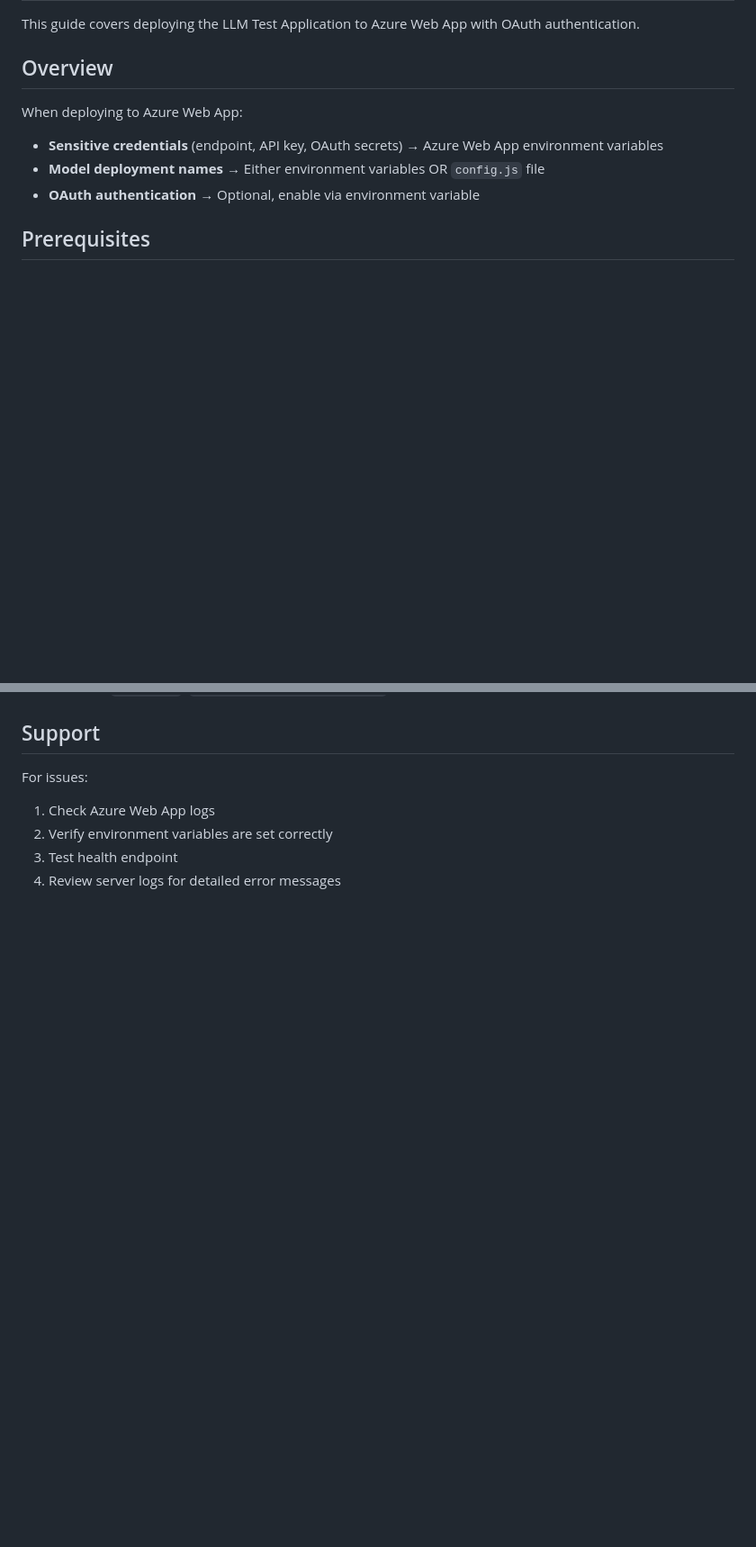
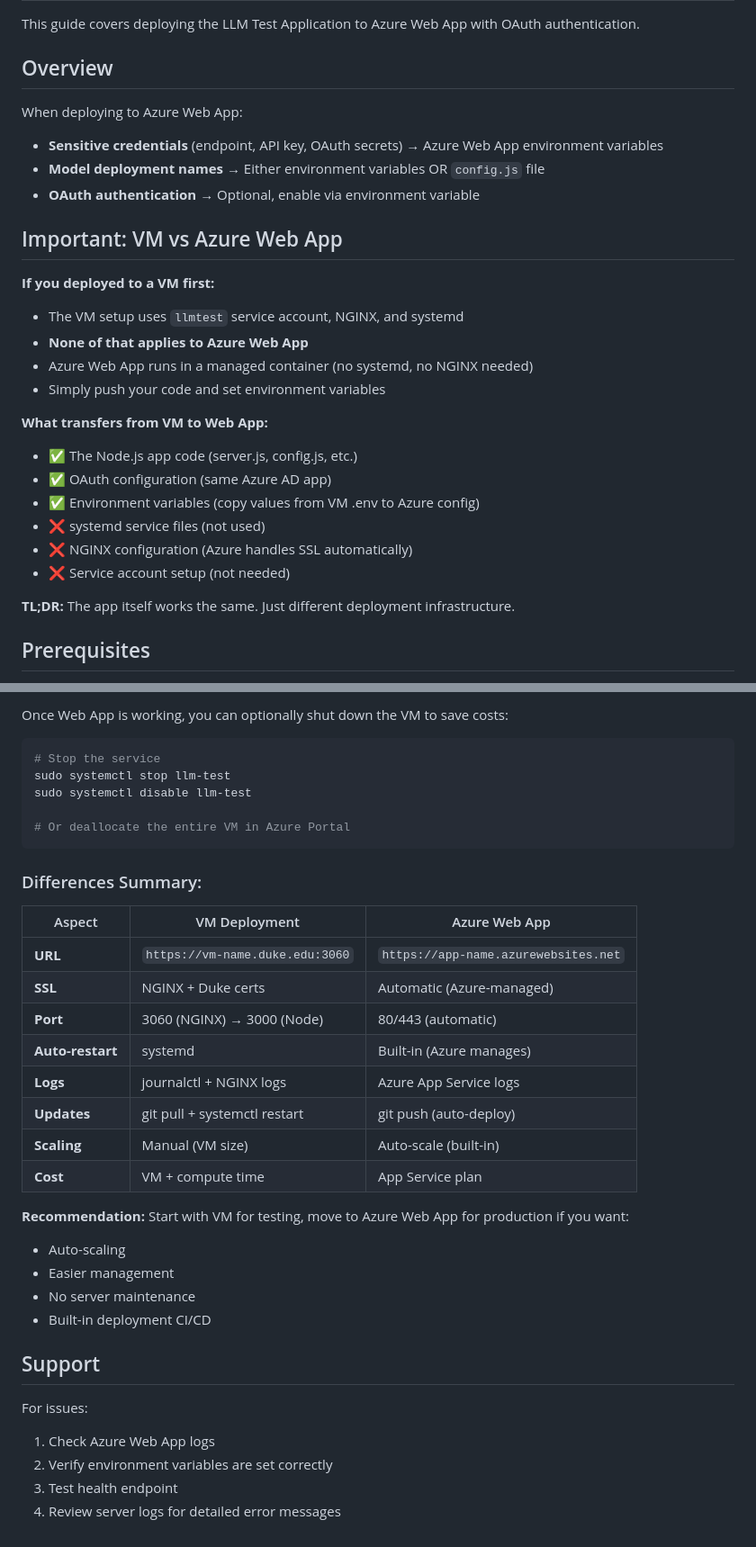
Before and after one commit to sagearbor/test-llm-apis, a Markdown page: AZURE_DEPLOYMENT.md, 2 parts joined by grey strips. Shown at 90% size. Rendered like a GitHub page; blank space fills up the shorter version.

````diff
--- a/AZURE_DEPLOYMENT.md
+++ b/AZURE_DEPLOYMENT.md
@@ -8,6 +8,24 @@ When deploying to Azure Web App:
 - **Sensitive credentials** (endpoint, API key, OAuth secrets) → Azure Web App environment variables
 - **Model deployment names** → Either environment variables OR `config.js` file
 - **OAuth authentication** → Optional, enable via environment variable
+
+## Important: VM vs Azure Web App
+
+**If you deployed to a VM first:**
+- The VM setup uses `llmtest` service account, NGINX, and systemd
+- **None of that applies to Azure Web App**
+- Azure Web App runs in a managed container (no systemd, no NGINX needed)
+- Simply push your code and set environment variables
+
+**What transfers from VM to Web App:**
+- ✅ The Node.js app code (server.js, config.js, etc.)
+- ✅ OAuth configuration (same Azure AD app)
+- ✅ Environment variables (copy values from VM .env to Azure config)
+- ❌ systemd service files (not used)
+- ❌ NGINX configuration (Azure handles SSL automatically)
+- ❌ Service account setup (not needed)
+
+**TL;DR:** The app itself works the same. Just different deployment infrastructure.
 
 ## Prerequisites
 
@@ -309,3 +396,32 @@ If using `config.js`:
+Once Web App is working, you can optionally shut down the VM to save costs:
+
+```bash
+# Stop the service
+sudo systemctl stop llm-test
+sudo systemctl disable llm-test
+
+# Or deallocate the entire VM in Azure Portal
+```
+
+### Differences Summary:
+
+| Aspect | VM Deployment | Azure Web App |
+|--------|---------------|---------------|
+| **URL** | `https://vm-name.duke.edu:3060` | `https://app-name.azurewebsites.net` |
+| **SSL** | NGINX + Duke certs | Automatic (Azure-managed) |
+| **Port** | 3060 (NGINX) → 3000 (Node) | 80/443 (automatic) |
+| **Auto-restart** | systemd | Built-in (Azure manages) |
+| **Logs** | journalctl + NGINX logs | Azure App Service logs |
+| **Updates** | git pull + systemctl restart | git push (auto-deploy) |
+| **Scaling** | Manual (VM size) | Auto-scale (built-in) |
+| **Cost** | VM + compute time | App Service plan |
+
+**Recommendation:** Start with VM for testing, move to Azure Web App for production if you want:
+- Auto-scaling
+- Easier management
+- No server maintenance
+- Built-in deployment CI/CD
+
 ## Support
 
 For issues:
````
Also changed, not shown: other parts of AZURE_DEPLOYMENT.md (+69 -0 lines).
